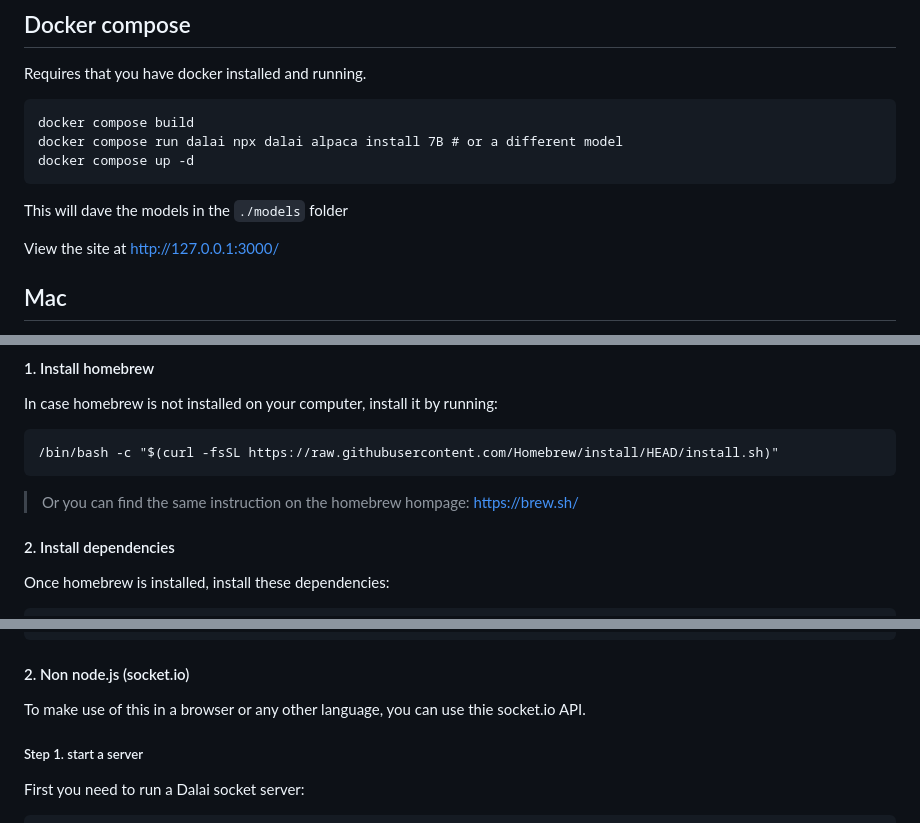
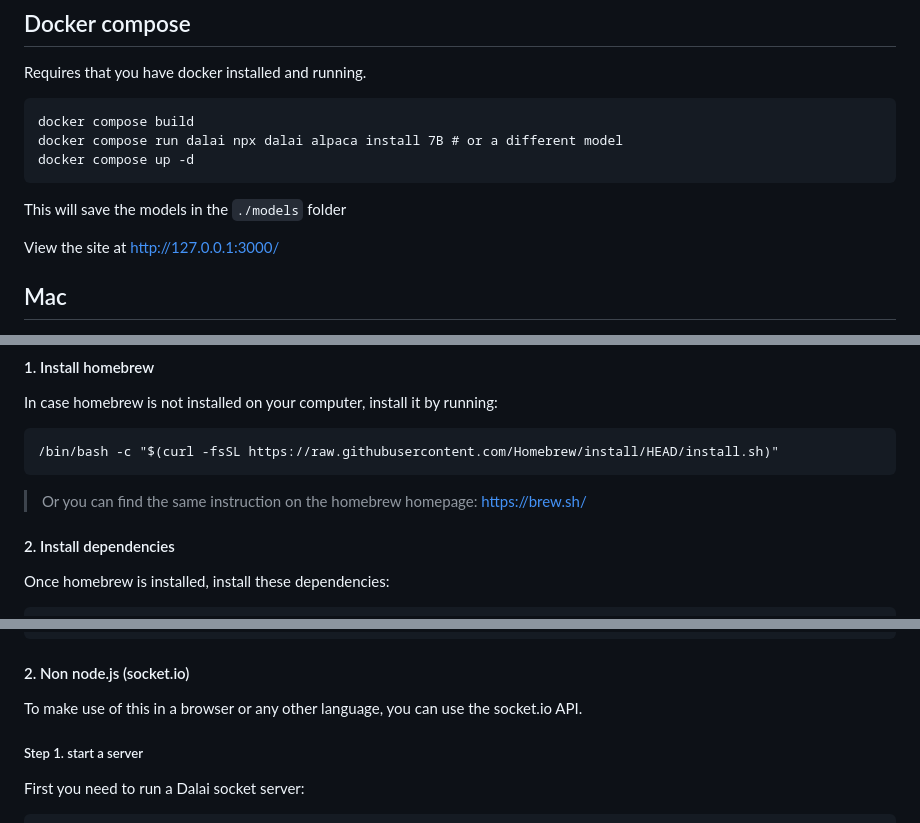
Before and after one commit to cocktailpeanut/dalai, a Markdown page: docs/README.md, 3 parts joined by grey strips. Drawn GitHub-style.

Commit message:
fix typos in readme

````diff
--- a/docs/README.md
+++ b/docs/README.md
@@ -120,7 +120,7 @@ docker compose run dalai npx dalai alpaca install 7B # or a different model
 docker compose up -d
 ```
 
-This will dave the models in the `./models` folder
+This will save the models in the `./models` folder
 
 View the site at http://127.0.0.1:3000/
 
@@ -177,7 +177,7 @@ In case homebrew is not installed on your computer, install it by running:
 /bin/bash -c "$(curl -fsSL https://raw.githubusercontent.com/Homebrew/install/HEAD/install.sh)"
 ```
 
-> Or you can find the same instruction on the homebrew hompage: https://brew.sh/
+> Or you can find the same instruction on the homebrew homepage: https://brew.sh/
 
 #### 2. Install dependencies
 
@@ -481,7 +481,7 @@ new Dalai().request({
 
 #### 2. Non node.js (socket.io)
 
-To make use of this in a browser or any other language, you can use thie socket.io API.
+To make use of this in a browser or any other language, you can use the socket.io API.
 
 ##### Step 1. start a server
 
````
Also changed, not shown: other parts of docs/README.md (+1 -1 lines).
